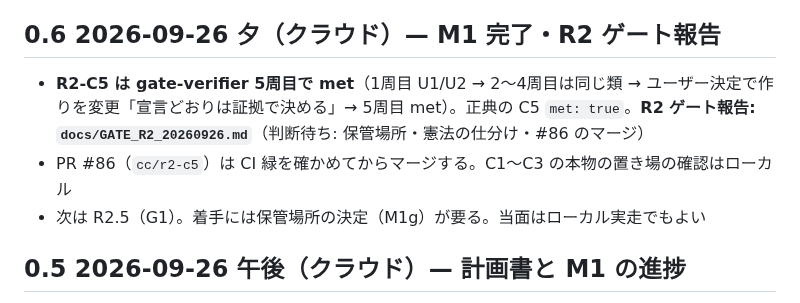
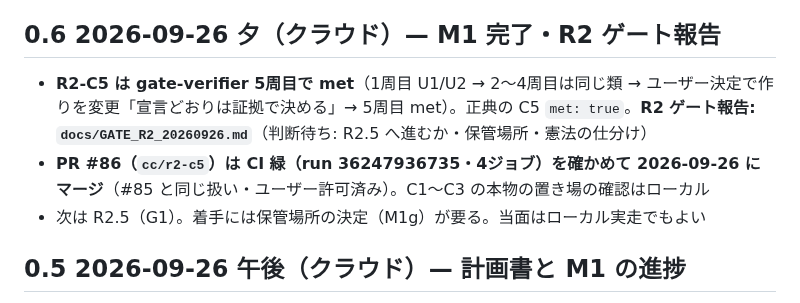
Before and after one commit to kitahara-6355/antigravity-video-studio, a Markdown page: docs/HANDOVER_20260926.md, the part around the change. GitHub-like rendering.

```diff
--- a/docs/HANDOVER_20260926.md
+++ b/docs/HANDOVER_20260926.md
@@ -14,8 +14,8 @@
 
 ## 0.6 2026-09-26 夕（クラウド）— M1 完了・R2 ゲート報告
 
-- **R2-C5 は gate-verifier 5周目で met**（1周目 U1/U2 → 2〜4周目は同じ類 → ユーザー決定で作りを変更「宣言どおりは証拠で決める」→ 5周目 met）。正典の C5 `met: true`。**R2 ゲート報告: `docs/GATE_R2_20260926.md`**（判断待ち: 保管場所・憲法の仕分け・#86 のマージ）
-- PR #86（`cc/r2-c5`）は CI 緑を確かめてからマージする。C1〜C3 の本物の置き場の確認はローカル
+- **R2-C5 は gate-verifier 5周目で met**（1周目 U1/U2 → 2〜4周目は同じ類 → ユーザー決定で作りを変更「宣言どおりは証拠で決める」→ 5周目 met）。正典の C5 `met: true`。**R2 ゲート報告: `docs/GATE_R2_20260926.md`**（判断待ち: R2.5 へ進むか・保管場所・憲法の仕分け）
+- **PR #86（`cc/r2-c5`）は CI 緑（run 36247936735・4ジョブ）を確かめて 2026-09-26 にマージ**（#85 と同じ扱い・ユーザー許可済み）。C1〜C3 の本物の置き場の確認はローカル
 - 次は R2.5（G1）。着手には保管場所の決定（M1g）が要る。当面はローカル実走でもよい
 
 ## 0.5 2026-09-26 午後（クラウド）— 計画書と M1 の進捗
```
Also changed, not shown: docs/GATE_R2_20260926.md (+9 -2 lines).
